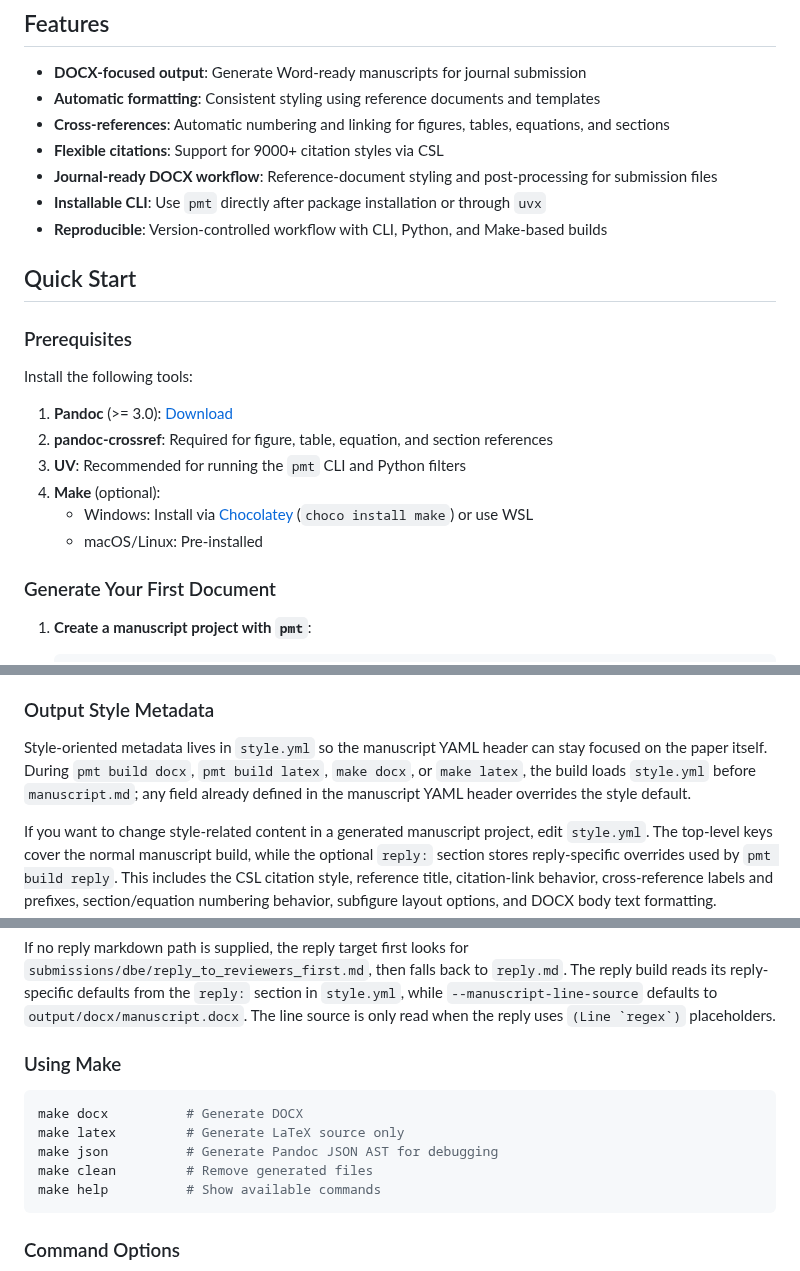
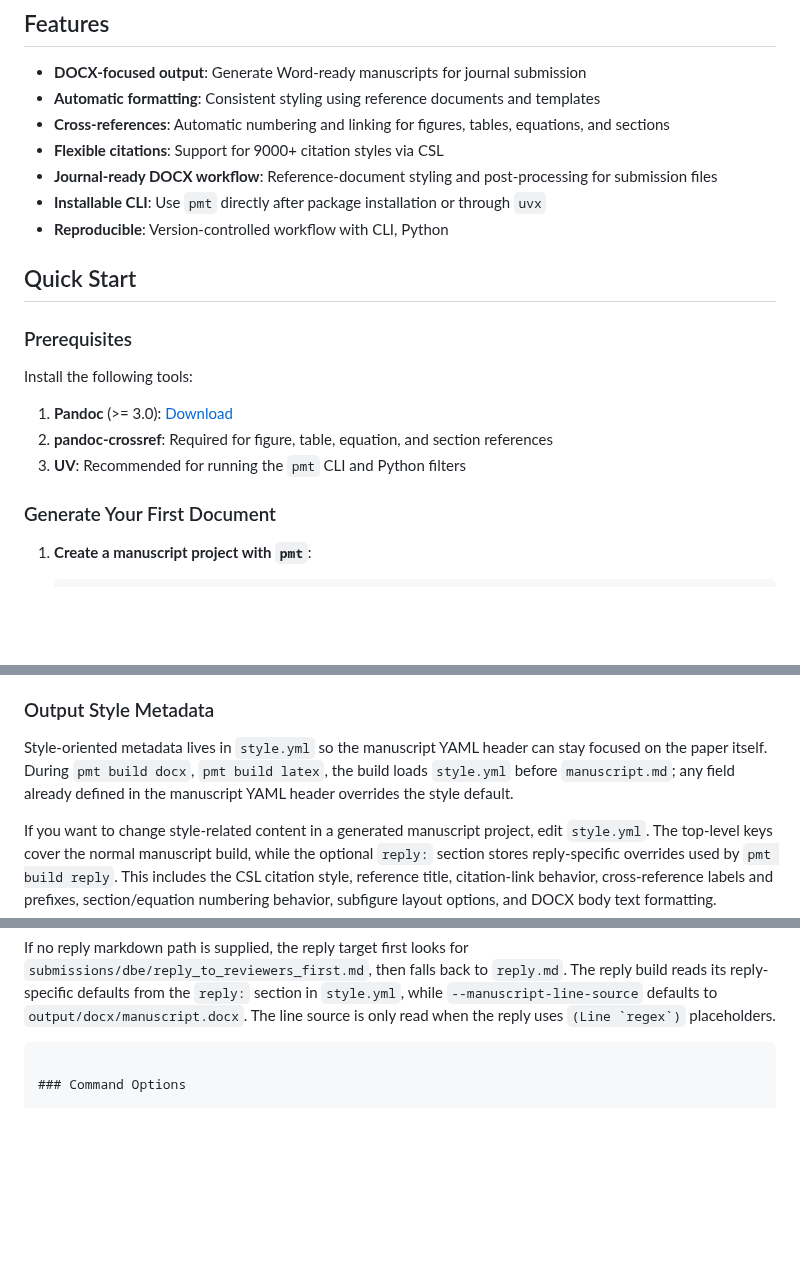
Before and after one commit to cesaryuan/pandoc-manuscript-template, a Markdown page: README.md, 3 parts joined by grey strips. GitHub-like rendering; blank space fills up the shorter version.

Commit message:
refactor: simplify README by removing Make instructions and clarifying LaTeX generation details

````diff
--- a/README.md
+++ b/README.md
@@ -10,7 +10,7 @@ A professional, reusable template for academic manuscripts focused on DOCX outpu
 - **Flexible citations**: Support for 9000+ citation styles via CSL
 - **Journal-ready DOCX workflow**: Reference-document styling and post-processing for submission files
 - **Installable CLI**: Use `pmt` directly after package installation or through `uvx`
-- **Reproducible**: Version-controlled workflow with CLI, Python, and Make-based builds
+- **Reproducible**: Version-controlled workflow with CLI, Python
 
 ## Quick Start
 
@@ -21,9 +21,6 @@ Install the following tools:
 1. **Pandoc** (>= 3.0): [Download](https://pandoc.org/installing.html)
 2. **pandoc-crossref**: Required for figure, table, equation, and section references
 3. **UV**: Recommended for running the `pmt` CLI and Python filters
-4. **Make** (optional):
-   - Windows: Install via [Chocolatey](https://chocolatey.org/) (`choco install make`) or use WSL
-   - macOS/Linux: Pre-installed
 
 ### Generate Your First Document
 
@@ -157,7 +154,7 @@ Avoid Pandoc's compact string-only author syntax, such as `author: [First Author
 
 ### Output Style Metadata
 
-Style-oriented metadata lives in `style.yml` so the manuscript YAML header can stay focused on the paper itself. During `pmt build docx`, `pmt build latex`, `make docx`, or `make latex`, the build loads `style.yml` before `manuscript.md`; any field already defined in the manuscript YAML header overrides the style default.
+Style-oriented metadata lives in `style.yml` so the manuscript YAML header can stay focused on the paper itself. During `pmt build docx`, `pmt build latex`, the build loads `style.yml` before `manuscript.md`; any field already defined in the manuscript YAML header overrides the style default.
 
 If you want to change style-related content in a generated manuscript project, edit `style.yml`. The top-level keys cover the normal manuscript build, while the optional `reply:` section stores reply-specific overrides used by `pmt build reply`. This includes the CSL citation style, reference title, citation-link behavior, cross-reference labels and prefixes, section/equation numbering behavior, subfigure layout options, and DOCX body text formatting.
 
@@ -462,14 +459,6 @@ The reply build reads its reply-specific defaults from the `reply:` section in
 `output/docx/manuscript.docx`. The line source is only read when the reply uses
 ``(Line `regex`)`` placeholders.
 
-### Using Make
-
-```bash
-make docx          # Generate DOCX
-make latex         # Generate LaTeX source only
-make json          # Generate Pandoc JSON AST for debugging
-make clean         # Remove generated files
-make help          # Show available commands
 ```
 
 ### Command Options
````
Also changed, not shown: other parts of README.md (+2 -5 lines).
